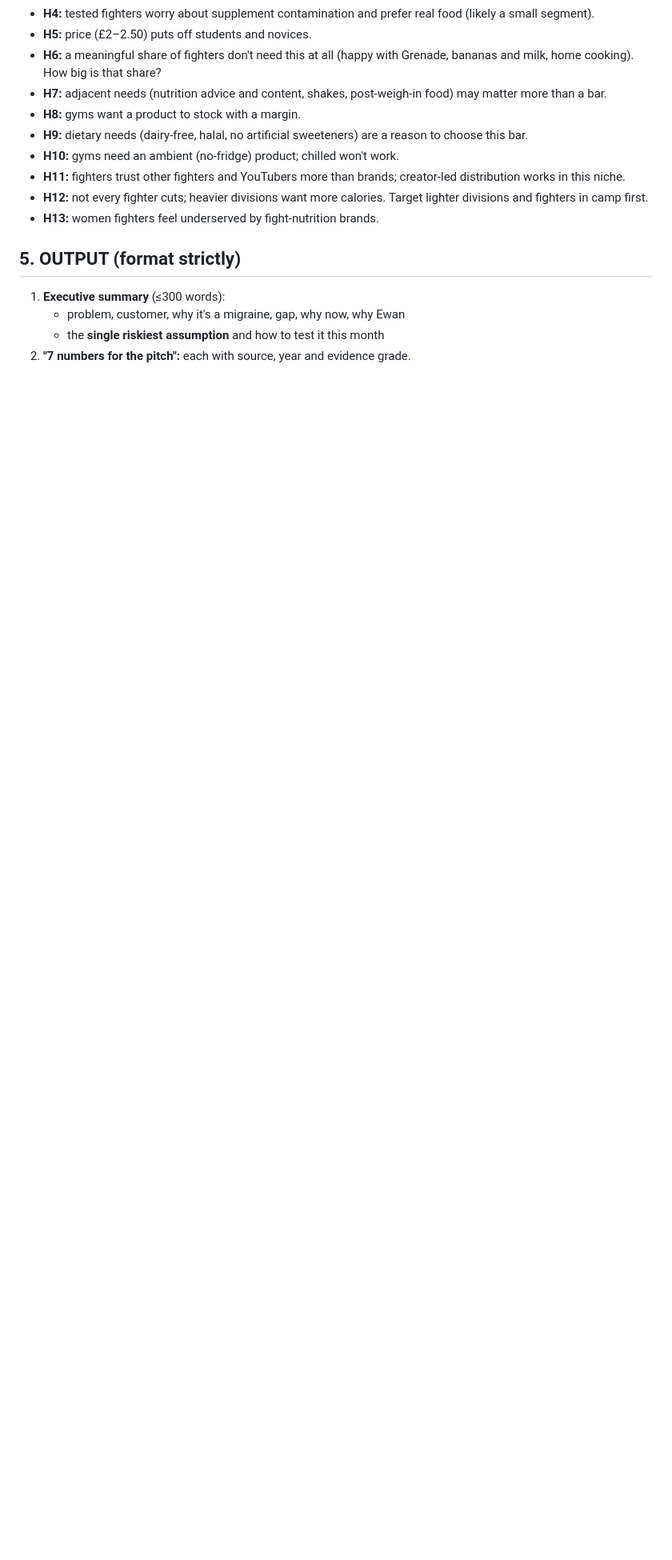
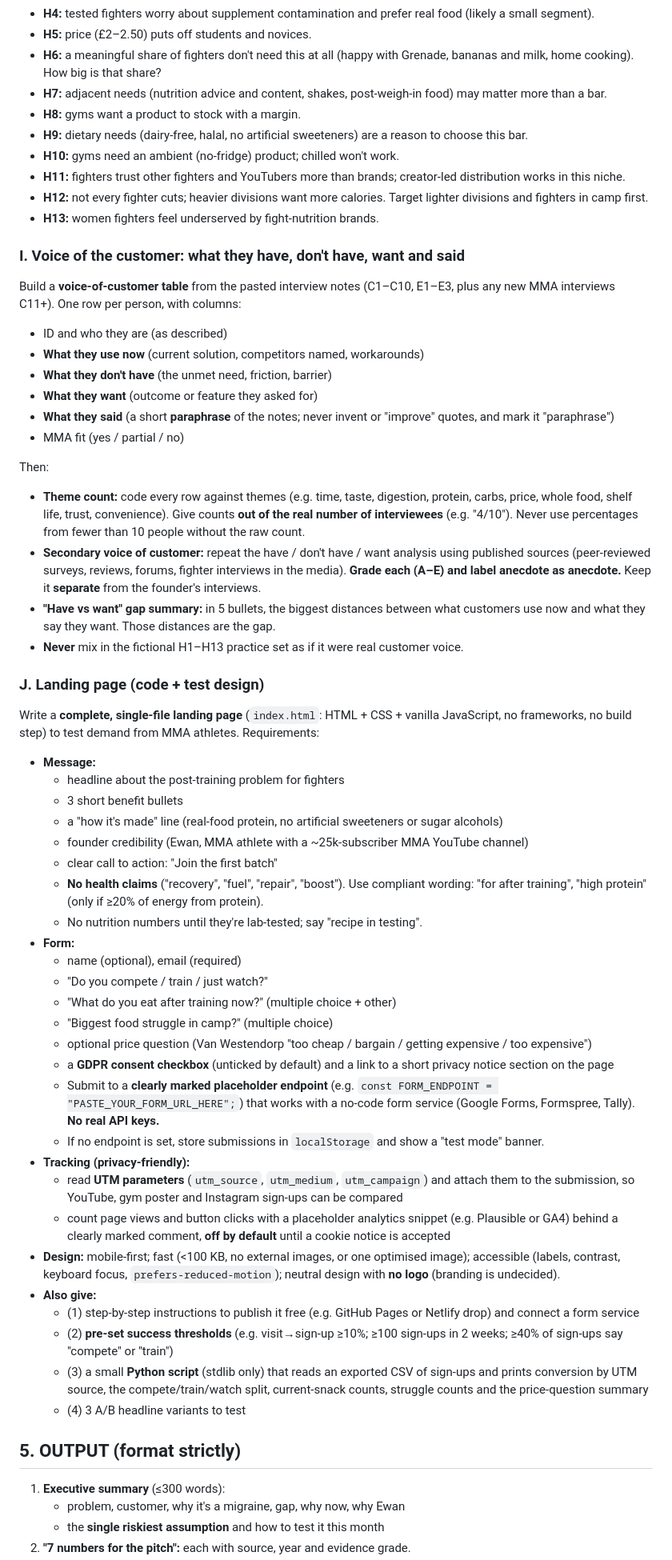
Before and after one commit to ewanh2005-alt/Ewan, a Markdown page: 31-final-mega-prompt.md, the part around one of its changes. Shown at 80% size. GitHub-like rendering; blank space fills up the shorter version.

Commit message:
Mega prompt v2: voice-of-customer section and landing page code spec
Co-Authored-By: Claude Opus 5.5 <noreply@anthropic.com>
Claude-Session: https://claude.ai/code/session_01GJGkDeLHjnkx4ZbaPKgLVt

```diff
--- a/31-final-mega-prompt.md
+++ b/31-final-mega-prompt.md
@@ -191,6 +191,50 @@ These came from 40 imagined fighters Ewan used for practice. **They are not find
 - **H12:** not every fighter cuts; heavier divisions want more calories. Target lighter divisions and fighters in camp first.
 - **H13:** women fighters feel underserved by fight-nutrition brands.
 
+### I. Voice of the customer: what they have, don't have, want and said
+Build a **voice-of-customer table** from the pasted interview notes (C1–C10, E1–E3, plus any new MMA interviews C11+). One row per person, with columns:
+- ID and who they are (as described)
+- **What they use now** (current solution, competitors named, workarounds)
+- **What they don't have** (the unmet need, friction, barrier)
+- **What they want** (outcome or feature they asked for)
+- **What they said** (a short **paraphrase** of the notes; never invent or "improve" quotes, and mark it "paraphrase")
+- MMA fit (yes / partial / no)
+
+Then:
+- **Theme count:** code every row against themes (e.g. time, taste, digestion, protein, carbs, price, whole food, shelf life, trust, convenience). Give counts **out of the real number of interviewees** (e.g. "4/10"). Never use percentages from fewer than 10 people without the raw count.
+- **Secondary voice of customer:** repeat the have / don't have / want analysis using published sources (peer-reviewed surveys, reviews, forums, fighter interviews in the media). **Grade each (A–E) and label anecdote as anecdote.** Keep it **separate** from the founder's interviews.
+- **"Have vs want" gap summary:** in 5 bullets, the biggest distances between what customers use now and what they say they want. Those distances are the gap.
+- **Never** mix in the fictional H1–H13 practice set as if it were real customer voice.
+
+### J. Landing page (code + test design)
+Write a **complete, single-file landing page** (`index.html`: HTML + CSS + vanilla JavaScript, no frameworks, no build step) to test demand from MMA athletes. Requirements:
+- **Message:**
+  - headline about the post-training problem for fighters
+  - 3 short benefit bullets
+  - a "how it's made" line (real-food protein, no artificial sweeteners or sugar alcohols)
+  - founder credibility (Ewan, MMA athlete with a ~25k-subscriber MMA YouTube channel)
+  - clear call to action: "Join the first batch"
+  - **No health claims** ("recovery", "fuel", "repair", "boost"). Use compliant wording: "for after training", "high protein" (only if ≥20% of energy from protein).
+  - No nutrition numbers until they're lab-tested; say "recipe in testing".
+- **Form:**
+  - name (optional), email (required)
+  - "Do you compete / train / just watch?"
+  - "What do you eat after training now?" (multiple choice + other)
+  - "Biggest food struggle in camp?" (multiple choice)
+  - optional price question (Van Westendorp "too cheap / bargain / getting expensive / too expensive")
+  - a **GDPR consent checkbox** (unticked by default) and a link to a short privacy notice section on the page
+  - Submit to a **clearly marked placeholder endpoint** (e.g. `const FORM_ENDPOINT = "PASTE_YOUR_FORM_URL_HERE";`) that works with a no-code form service (Google Forms, Formspree, Tally). **No real API keys.**
+  - If no endpoint is set, store submissions in `localStorage` and show a "test mode" banner.
+- **Tracking (privacy-friendly):**
+  - read **UTM parameters** (`utm_source`, `utm_medium`, `utm_campaign`) and attach them to the submission, so YouTube, gym poster and Instagram sign-ups can be compared
+  - count page views and button clicks with a placeholder analytics snippet (e.g. Plausible or GA4) behind a clearly marked comment, **off by default** until a cookie notice is accepted
+- **Design:** mobile-first; fast (<100 KB, no external images, or one optimised image); accessible (labels, contrast, keyboard focus, `prefers-reduced-motion`); neutral design with **no logo** (branding is undecided).
+- **Also give:**
+  - (1) step-by-step instructions to publish it free (e.g. GitHub Pages or Netlify drop) and connect a form service
+  - (2) **pre-set success thresholds** (e.g. visit→sign-up ≥10%; ≥100 sign-ups in 2 weeks; ≥40% of sign-ups say "compete" or "train")
+  - (3) a small **Python script** (stdlib only) that reads an exported CSV of sign-ups and prints conversion by UTM source, the compete/train/watch split, current-snack counts, struggle counts and the price-question summary
+  - (4) 3 A/B headline variants to test
+
 ## 5. OUTPUT (format strictly)
 1. **Executive summary** (≤300 words):
    - problem, customer, why it's a migraine, gap, why now, why Ewan
```
Also changed, not shown: other parts of 31-final-mega-prompt.md (+3 -2 lines), PROGRESS.md (+1 -0 lines).
